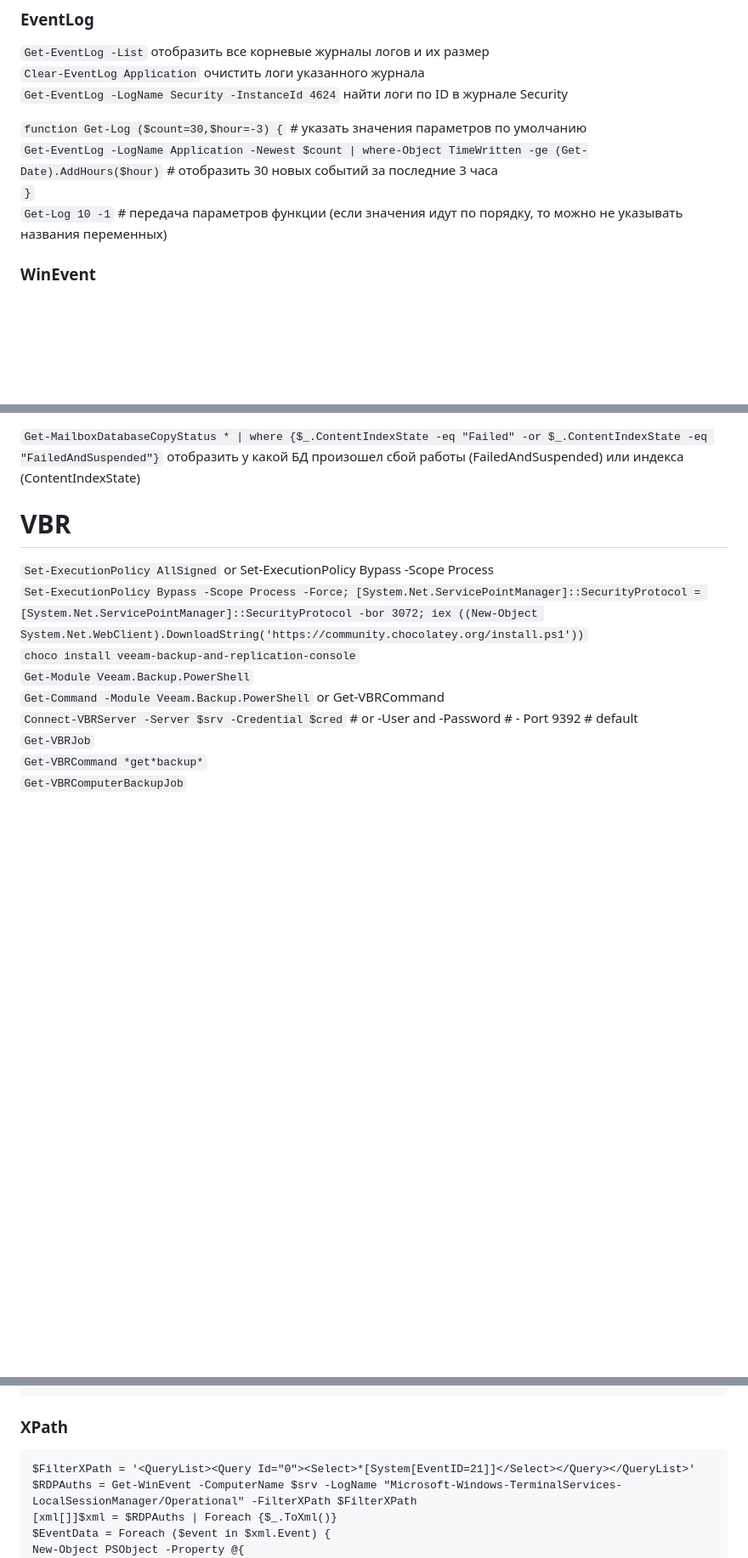
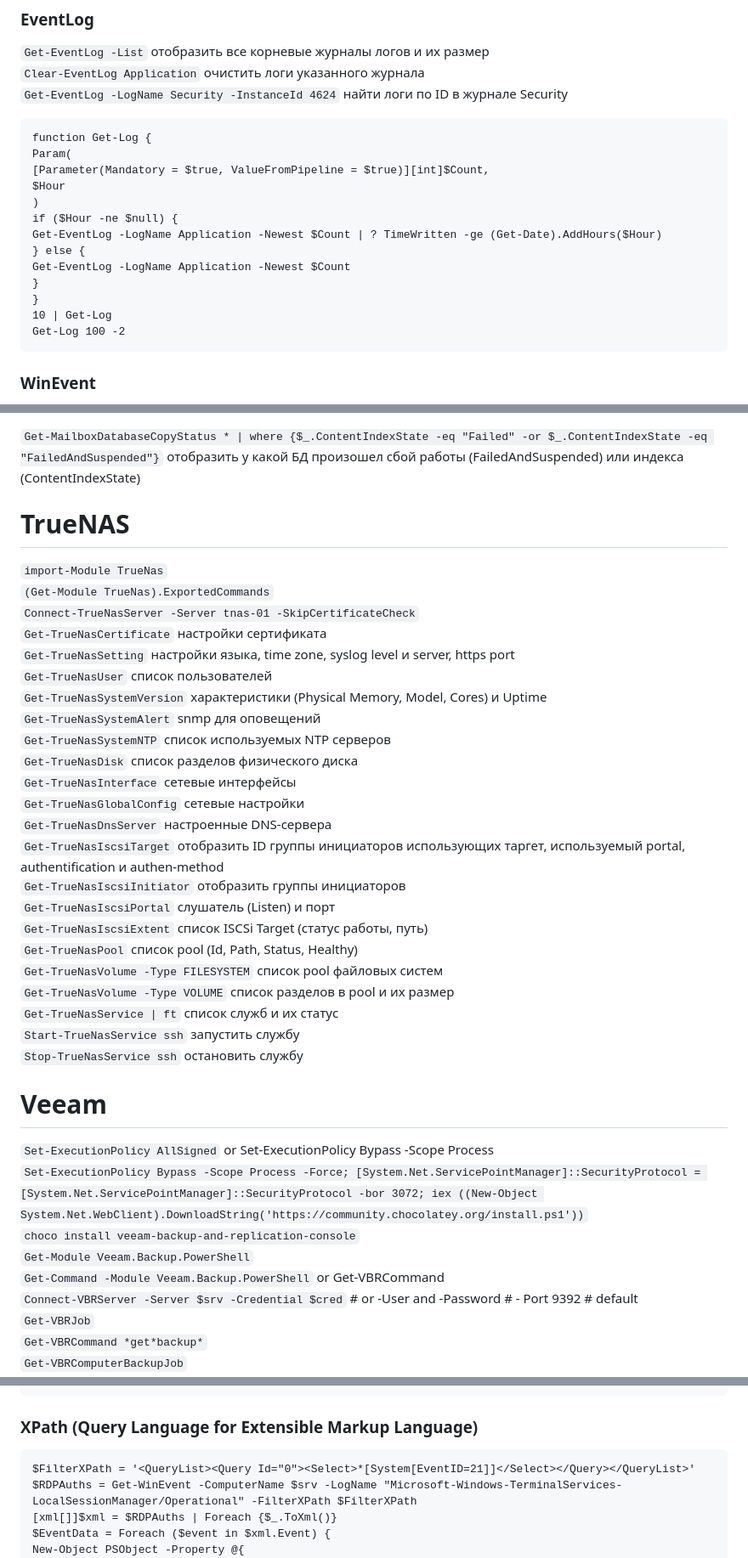
Before and after one commit to Lifailon/PS-Commands, a Markdown page: README.md, 3 parts joined by grey strips. Shown at 85% size. GitHub-like rendering; blank space fills up the shorter version.

````diff
--- a/README.md
+++ b/README.md
@@ -408,12 +420,21 @@
 `Get-EventLog -List` отобразить все корневые журналы логов и их размер \
 `Clear-EventLog Application` очистить логи указанного журнала \
 `Get-EventLog -LogName Security -InstanceId 4624` найти логи по ID в журнале Security
-
-`function Get-Log ($count=30,$hour=-3) {` # указать значения параметров по умолчанию \
-`Get-EventLog -LogName Application -Newest $count | where-Object TimeWritten -ge (Get-Date).AddHours($hour)` # отобразить 30 новых событий за последние 3 часа \
-`}` \
-`Get-Log 10 -1` # передача параметров функции (если значения идут по порядку, то можно не указывать названия переменных)
-
+```
+function Get-Log {
+Param(
+[Parameter(Mandatory = $true, ValueFromPipeline = $true)][int]$Count,
+$Hour
+)
+if ($Hour -ne $null) {
+Get-EventLog -LogName Application -Newest $Count | ? TimeWritten -ge (Get-Date).AddHours($Hour)
+} else {
+Get-EventLog -LogName Application -Newest $Count
+}
+}
+10 | Get-Log
+Get-Log 100 -2
+```
 ### WinEvent
 `Get-WinEvent -ListLog * | where logname -match SMB | sort -Descending RecordCount` отобразить все доступные журналы логов \
 `Get-WinEvent -LogName "Microsoft-Windows-SmbClient/Connectivity" | where` \
@@ -1632,7 +1634,33 @@ CopyQueue Length - длина репликационной очереди коп
 
 `Get-MailboxDatabaseCopyStatus * | where {$_.ContentIndexState -eq "Failed" -or $_.ContentIndexState -eq "FailedAndSuspended"}` отобразить у какой БД произошел сбой работы (FailedAndSuspended) или индекса (ContentIndexState)
 
-# VBR
+# TrueNAS
+
+`import-Module TrueNas` \
+`(Get-Module TrueNas).ExportedCommands` \
+`Connect-TrueNasServer -Server tnas-01 -SkipCertificateCheck` \
+`Get-TrueNasCertificate` настройки сертификата \
+`Get-TrueNasSetting` настройки языка, time zone, syslog level и server, https port \
+`Get-TrueNasUser` список пользователей \
+`Get-TrueNasSystemVersion` характеристики (Physical Memory, Model, Cores) и Uptime \
+`Get-TrueNasSystemAlert` snmp для оповещений \
+`Get-TrueNasSystemNTP` список используемых NTP серверов \
+`Get-TrueNasDisk` список разделов физического диска \
+`Get-TrueNasInterface` сетевые интерфейсы \
+`Get-TrueNasGlobalConfig` сетевые настройки \
+`Get-TrueNasDnsServer` настроенные DNS-сервера \
+`Get-TrueNasIscsiTarget` отобразить ID группы инициаторов использующих таргет, используемый portal, authentification и authen-method \
+`Get-TrueNasIscsiInitiator` отобразить группы инициаторов \
+`Get-TrueNasIscsiPortal` слушатель (Listen) и порт \
+`Get-TrueNasIscsiExtent` список ISCSi Target (статус работы, путь) \
+`Get-TrueNasPool` список pool (Id, Path, Status, Healthy) \
+`Get-TrueNasVolume -Type FILESYSTEM` список pool файловых систем \
+`Get-TrueNasVolume -Type VOLUME` список разделов в pool и их размер \
+`Get-TrueNasService | ft` список служб и их статус \
+`Start-TrueNasService ssh` запустить службу \
+`Stop-TrueNasService ssh` остановить службу
+
+# Veeam
 
 `Set-ExecutionPolicy AllSigned` or Set-ExecutionPolicy Bypass -Scope Process \
 `Set-ExecutionPolicy Bypass -Scope Process -Force; [System.Net.ServicePointManager]::SecurityProtocol = [System.Net.ServicePointManager]::SecurityProtocol -bor 3072; iex ((New-Object System.Net.WebClient).DownloadString('https://community.chocolatey.org/install.ps1'))` \
@@ -1950,7 +1980,7 @@ return
 }
 }
 ```
-### XPath
+### XPath (Query Language for Extensible Markup Language)
 ```
 $FilterXPath = '<QueryList><Query Id="0"><Select>*[System[EventID=21]]</Select></Query></QueryList>'
 $RDPAuths = Get-WinEvent -ComputerName $srv -LogName "Microsoft-Windows-TerminalServices-LocalSessionManager/Operational" -FilterXPath $FilterXPath
````
Also changed, not shown: other parts of README.md (+91 -54 lines).
